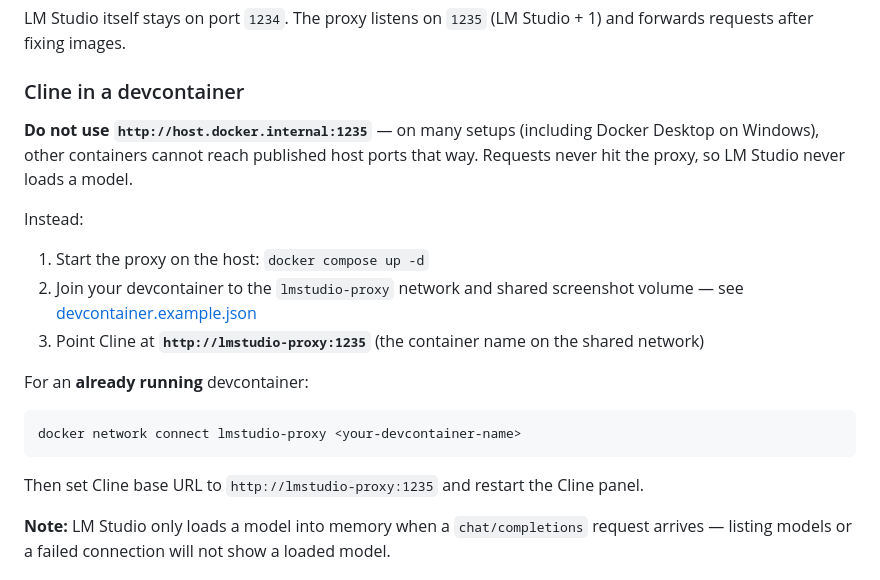
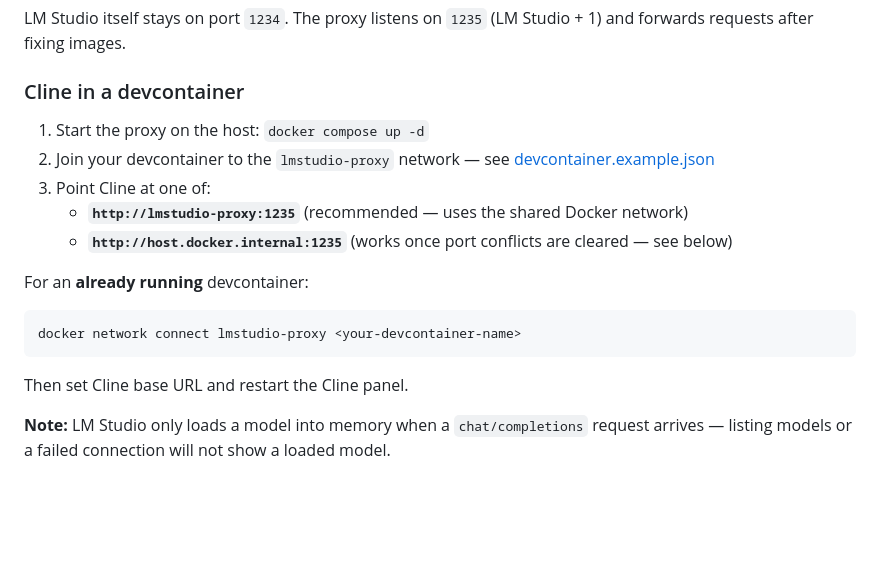
Before and after one commit to Dri-water/lmstudio-proxy, a Markdown page: README.md, the part around one of its changes. GitHub-like rendering; blank space fills up the shorter version.

````diff
--- a/README.md
+++ b/README.md
@@ -50,13 +50,11 @@ LM Studio itself stays on port `1234`. The proxy listens on `1235` (LM Studio +
 
 ### Cline in a devcontainer
 
-**Do not use `http://host.docker.internal:1235`** — on many setups (including Docker Desktop on Windows), other containers cannot reach published host ports that way. Requests never hit the proxy, so LM Studio never loads a model.
-
-Instead:
-
 1. Start the proxy on the host: `docker compose up -d`
-2. Join your devcontainer to the `lmstudio-proxy` network and shared screenshot volume — see [devcontainer.example.json](devcontainer.example.json)
-3. Point Cline at **`http://lmstudio-proxy:1235`** (the container name on the shared network)
+2. Join your devcontainer to the `lmstudio-proxy` network — see [devcontainer.example.json](devcontainer.example.json)
+3. Point Cline at one of:
+   - **`http://lmstudio-proxy:1235`** (recommended — uses the shared Docker network)
+   - **`http://host.docker.internal:1235`** (works once port conflicts are cleared — see below)
 
 For an **already running** devcontainer:
 
@@ -64,7 +62,7 @@ For an **already running** devcontainer:
 docker network connect lmstudio-proxy <your-devcontainer-name>
 ```
 
-Then set Cline base URL to `http://lmstudio-proxy:1235` and restart the Cline panel.
+Then set Cline base URL and restart the Cline panel.
 
 **Note:** LM Studio only loads a model into memory when a `chat/completions` request arrives — listing models or a failed connection will not show a loaded model.
 
````
Also changed, not shown: other parts of README.md (+35 -4 lines).
